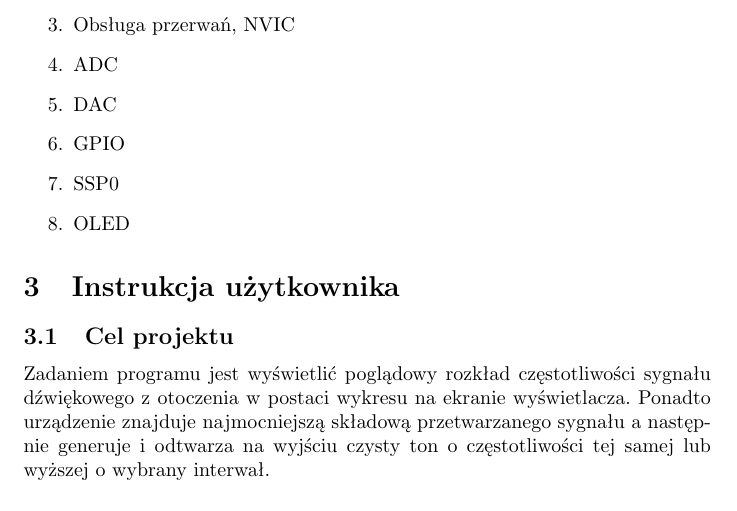
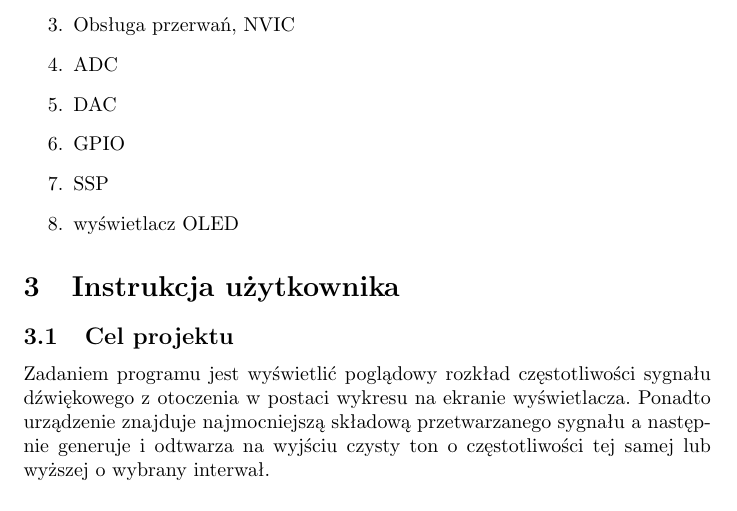
Before and after one commit to tmwitczak/analyse-that-sound, a LaTeX document (dokumentacja/dokumentacja.tex): part of page 2 of 16, cut so that both start at the same text. Compiled offline with pdfLaTeX.

Commit message:
Just remove '0' from 'SSP0'

```diff
--- a/dokumentacja/dokumentacja.tex
+++ b/dokumentacja/dokumentacja.tex
@@ -26,8 +26,8 @@
     \item ADC
     \item DAC
     \item GPIO
-    \item SSP0
-    \item OLED
+    \item SSP
+    \item wyświetlacz OLED
 \end{enumerate}
 
 \section{Instrukcja użytkownika}
```
